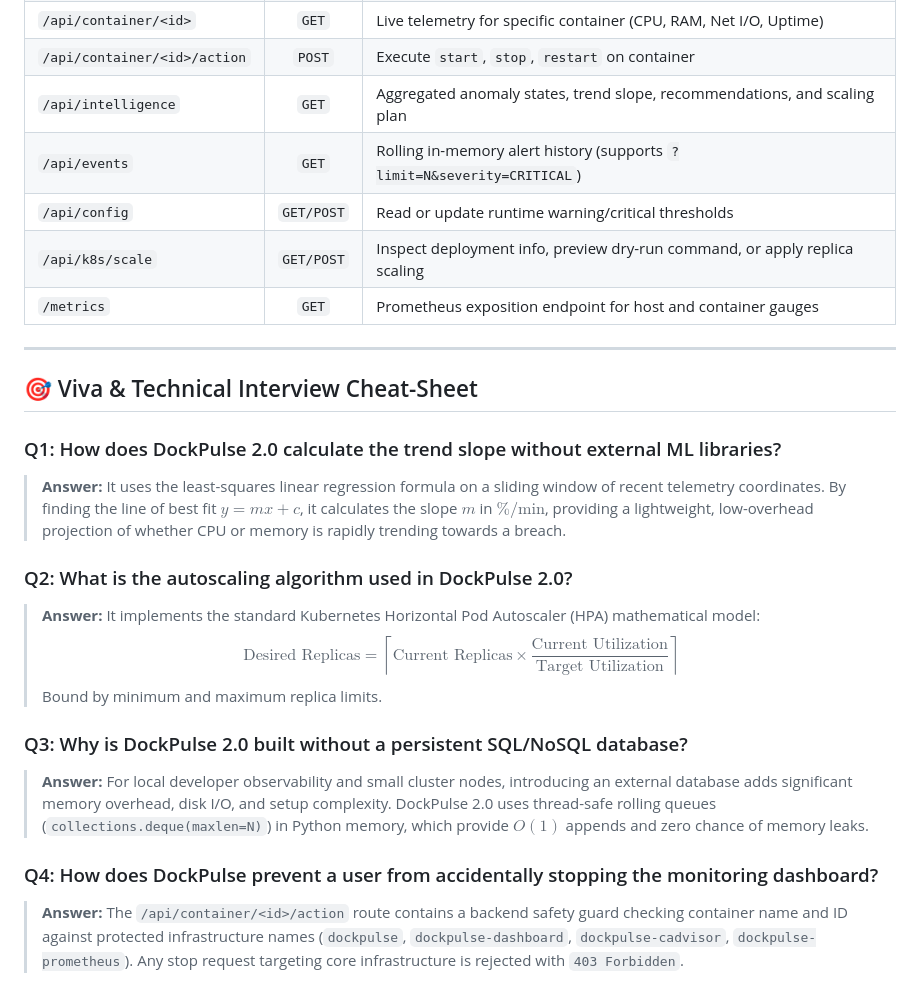
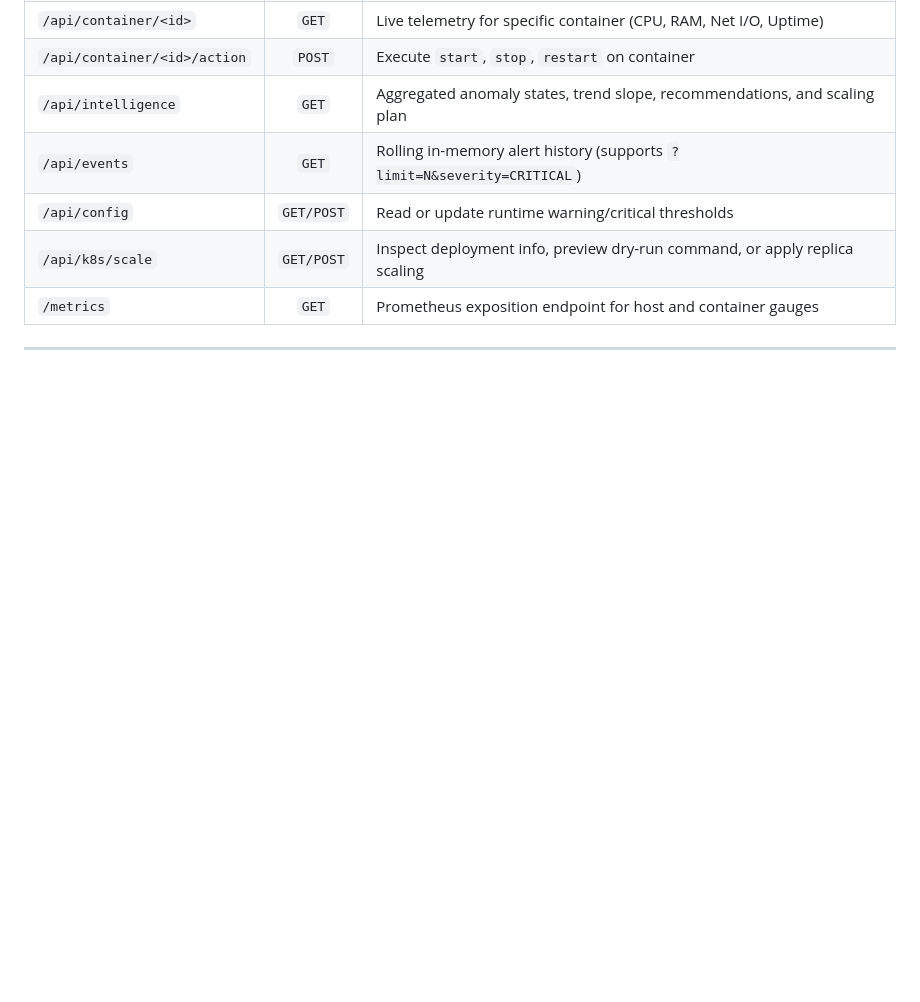
Before and after one commit to purvanshiattri/DockPulse, a Markdown page: README.md, the part around one of its changes. GitHub-like rendering; blank space fills up the shorter version.

```diff
--- a/README.md
+++ b/README.md
@@ -249,19 +249,3 @@ Use this script during college project presentations to demonstrate every featur
 | `/metrics` | `GET` | Prometheus exposition endpoint for host and container gauges |
 
 ---
-
-## 🎯 Viva & Technical Interview Cheat-Sheet
-
-### Q1: How does DockPulse 2.0 calculate the trend slope without external ML libraries?
-> **Answer:** It uses the least-squares linear regression formula on a sliding window of recent telemetry coordinates. By finding the line of best fit $y = mx + c$, it calculates the slope $m$ in $\%/\text{min}$, providing a lightweight, low-overhead projection of whether CPU or memory is rapidly trending towards a breach.
-
-### Q2: What is the autoscaling algorithm used in DockPulse 2.0?
-> **Answer:** It implements the standard Kubernetes Horizontal Pod Autoscaler (HPA) mathematical model:
-> $$\text{Desired Replicas} = \left\lceil \text{Current Replicas} \times \frac{\text{Current Utilization}}{\text{Target Utilization}} \right\rceil$$
-> Bound by minimum and maximum replica limits.
-
-### Q3: Why is DockPulse 2.0 built without a persistent SQL/NoSQL database?
-> **Answer:** For local developer observability and small cluster nodes, introducing an external database adds significant memory overhead, disk I/O, and setup complexity. DockPulse 2.0 uses thread-safe rolling queues (`collections.deque(maxlen=N)`) in Python memory, which provide $O(1)$ appends and zero chance of memory leaks.
-
-### Q4: How does DockPulse prevent a user from accidentally stopping the monitoring dashboard?
-> **Answer:** The `/api/container/<id>/action` route contains a backend safety guard checking container name and ID against protected infrastructure names (`dockpulse`, `dockpulse-dashboard`, `dockpulse-cadvisor`, `dockpulse-prometheus`). Any stop request targeting core infrastructure is rejected with `403 Forbidden`.
```
Also changed, not shown: other parts of README.md (+5 -5 lines).
